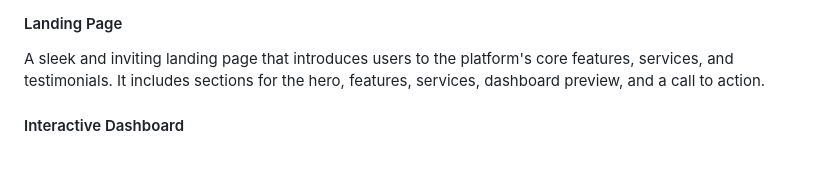
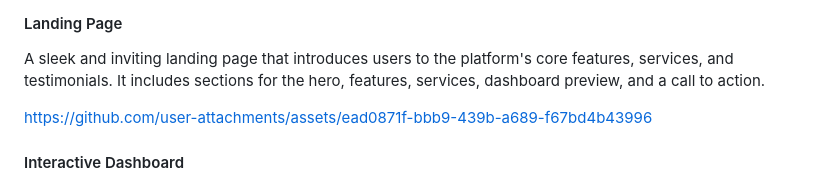
Before and after one commit to AkarshYash/Learning-Management-System-LMS-, a Markdown page: README.md, the part around the change. Rendered like a GitHub page; blank space fills up the shorter version.

```diff
--- a/README.md
+++ b/README.md
@@ -53,6 +53,9 @@ This project is built as a single-page, responsive web application using **HTML,
 
 A sleek and inviting landing page that introduces users to the platform's core features, services, and testimonials. It includes sections for the hero, features, services, dashboard preview, and a call to action.
 
+https://github.com/user-attachments/assets/ead0871f-bbb9-439b-a689-f67bd4b43996
+
+
 #### Interactive Dashboard
 
 The student dashboard provides a quick overview of key metrics, including enrolled courses, pending assignments, and live classes. The progress bars and stats cards offer an at-a-glance view of a student's academic standing.
```
